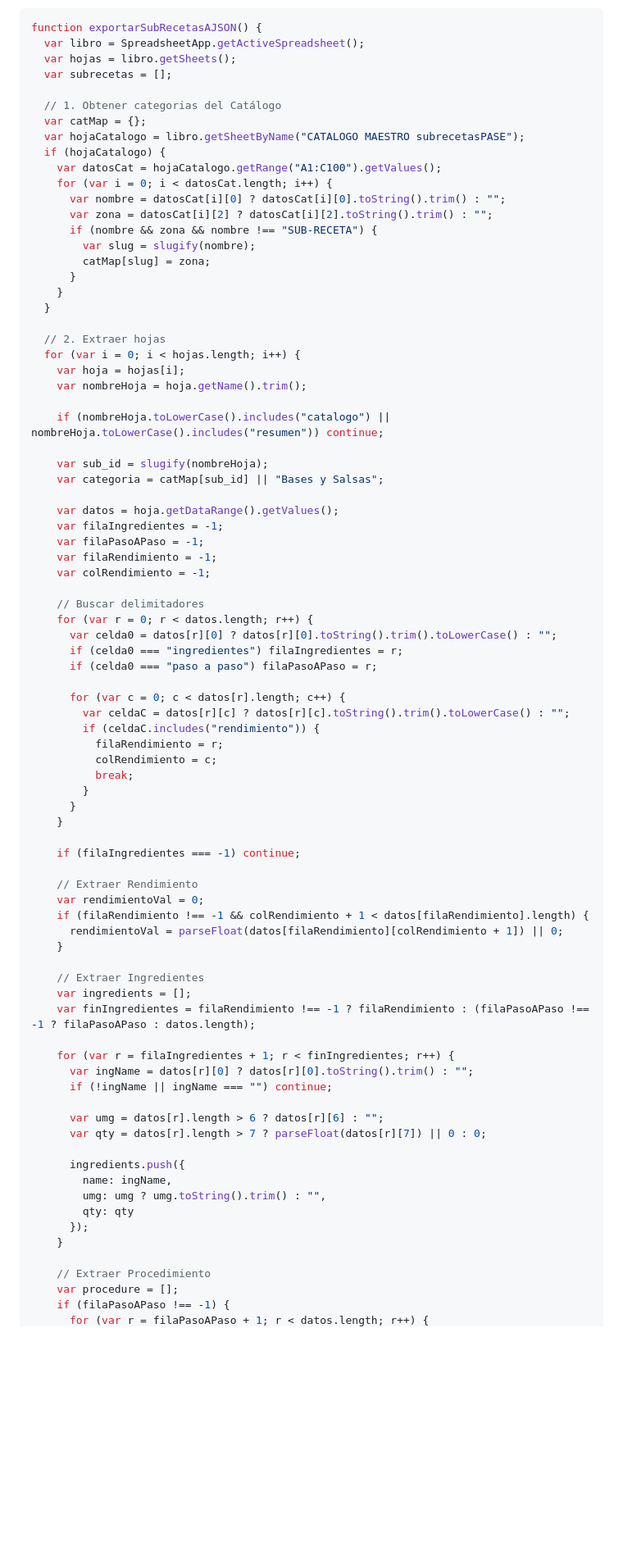
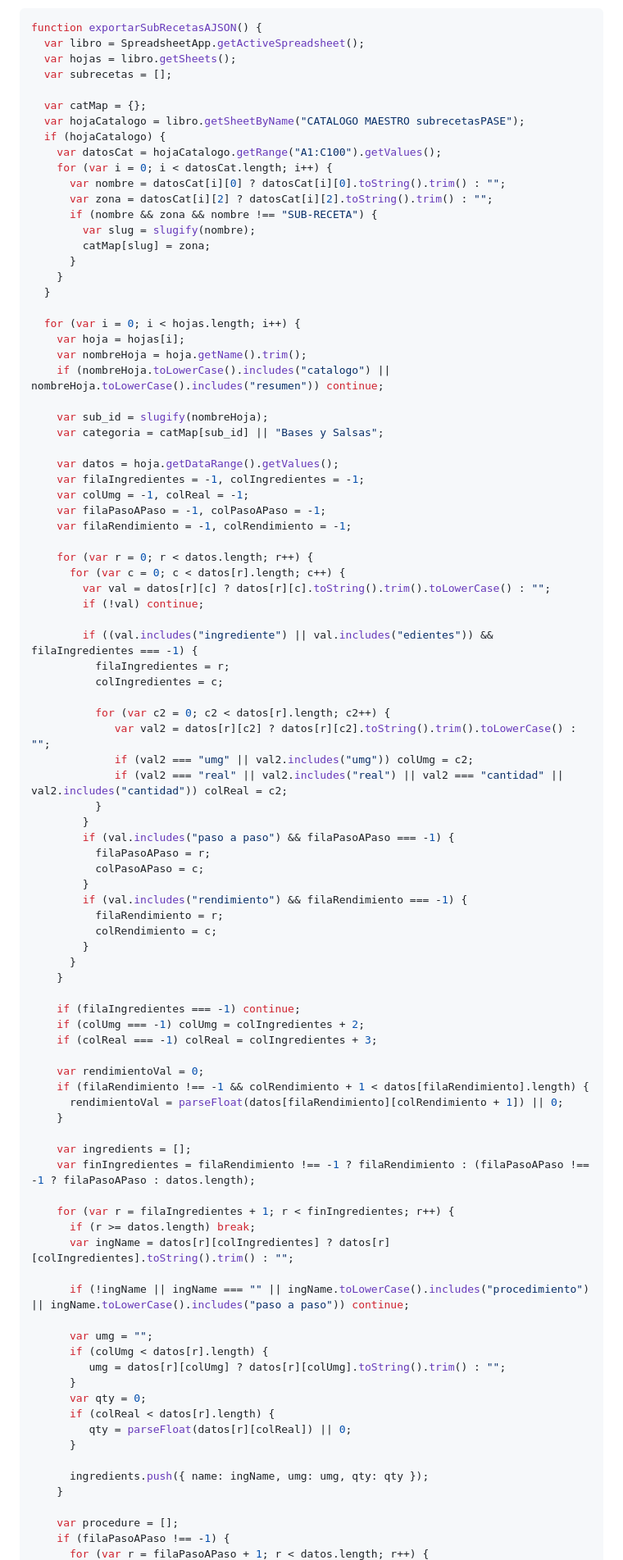
Before and after one commit to Control-Quispe/recetario-quispe, a Markdown page: sync-subrecipes-instructions.md, the part around one of its changes. Shown at 82% size. Drawn GitHub-style; blank space fills up the shorter version.

Commit message:
docs: update Google Sheets sync instructions

```diff
--- a/sync-subrecipes-instructions.md
+++ b/sync-subrecipes-instructions.md
@@ -14,7 +14,6 @@ function exportarSubRecetasAJSON() {
   var hojas = libro.getSheets();
   var subrecetas = [];
 
-  // 1. Obtener categorias del Catálogo
   var catMap = {};
   var hojaCatalogo = libro.getSheetByName("CATALOGO MAESTRO subrecetasPASE");
   if (hojaCatalogo) {
@@ -29,65 +28,76 @@ function exportarSubRecetasAJSON() {
     }
   }
 
-  // 2. Extraer hojas
   for (var i = 0; i < hojas.length; i++) {
     var hoja = hojas[i];
     var nombreHoja = hoja.getName().trim();
-
     if (nombreHoja.toLowerCase().includes("catalogo") || nombreHoja.toLowerCase().includes("resumen")) continue;
 
     var sub_id = slugify(nombreHoja);
     var categoria = catMap[sub_id] || "Bases y Salsas";
 
     var datos = hoja.getDataRange().getValues();
-    var filaIngredientes = -1;
-    var filaPasoAPaso = -1;
-    var filaRendimiento = -1;
-    var colRendimiento = -1;
+    var filaIngredientes = -1, colIngredientes = -1;
+    var colUmg = -1, colReal = -1;
+    var filaPasoAPaso = -1, colPasoAPaso = -1;
+    var filaRendimiento = -1, colRendimiento = -1;
 
-    // Buscar delimitadores
     for (var r = 0; r < datos.length; r++) {
-      var celda0 = datos[r][0] ? datos[r][0].toString().trim().toLowerCase() : "";
-      if (celda0 === "ingredientes") filaIngredientes = r;
-      if (celda0 === "paso a paso") filaPasoAPaso = r;
+      for (var c = 0; c < datos[r].length; c++) {
+        var val = datos[r][c] ? datos[r][c].toString().trim().toLowerCase() : "";
+        if (!val) continue;
 
-      for (var c = 0; c < datos[r].length; c++) {
-        var celdaC = datos[r][c] ? datos[r][c].toString().trim().toLowerCase() : "";
-        if (celdaC.includes("rendimiento")) {
+        if ((val.includes("ingrediente") || val.includes("edientes")) && filaIngredientes === -1) {
+          filaIngredientes = r;
+          colIngredientes = c;
+
+          for (var c2 = 0; c2 < datos[r].length; c2++) {
+             var val2 = datos[r][c2] ? datos[r][c2].toString().trim().toLowerCase() : "";
+             if (val2 === "umg" || val2.includes("umg")) colUmg = c2;
+             if (val2 === "real" || val2.includes("real") || val2 === "cantidad" || val2.includes("cantidad")) colReal = c2;
+          }
+        }
+        if (val.includes("paso a paso") && filaPasoAPaso === -1) {
+          filaPasoAPaso = r;
+          colPasoAPaso = c;
+        }
+        if (val.includes("rendimiento") && filaRendimiento === -1) {
           filaRendimiento = r;
           colRendimiento = c;
-          break;
         }
       }
     }
 
     if (filaIngredientes === -1) continue;
+    if (colUmg === -1) colUmg = colIngredientes + 2;
+    if (colReal === -1) colReal = colIngredientes + 3;
 
-    // Extraer Rendimiento
     var rendimientoVal = 0;
     if (filaRendimiento !== -1 && colRendimiento + 1 < datos[filaRendimiento].length) {
       rendimientoVal = parseFloat(datos[filaRendimiento][colRendimiento + 1]) || 0;
     }
 
-    // Extraer Ingredientes
     var ingredients = [];
     var finIngredientes = filaRendimiento !== -1 ? filaRendimiento : (filaPasoAPaso !== -1 ? filaPasoAPaso : datos.length);
 
     for (var r = filaIngredientes + 1; r < finIngredientes; r++) {
-      var ingName = datos[r][0] ? datos[r][0].toString().trim() : "";
-      if (!ingName || ingName === "") continue;
+      if (r >= datos.length) break;
+      var ingName = datos[r][colIngredientes] ? datos[r][colIngredientes].toString().trim() : "";
 
-      var umg = datos[r].length > 6 ? datos[r][6] : "";
-      var qty = datos[r].length > 7 ? parseFloat(datos[r][7]) || 0 : 0;
+      if (!ingName || ingName === "" || ingName.toLowerCase().includes("procedimiento") || ingName.toLowerCase().includes("paso a paso")) continue;
 
-      ingredients.push({
-        name: ingName,
-        umg: umg ? umg.toString().trim() : "",
-        qty: qty
-      });
+      var umg = "";
+      if (colUmg < datos[r].length) {
+         umg = datos[r][colUmg] ? datos[r][colUmg].toString().trim() : "";
+      }
+      var qty = 0;
+      if (colReal < datos[r].length) {
+         qty = parseFloat(datos[r][colReal]) || 0;
+      }
+
+      ingredients.push({ name: ingName, umg: umg, qty: qty });
     }
 
-    // Extraer Procedimiento
     var procedure = [];
     if (filaPasoAPaso !== -1) {
       for (var r = filaPasoAPaso + 1; r < datos.length; r++) {
```
Also changed, not shown: other parts of sync-subrecipes-instructions.md (+7 -18 lines).
